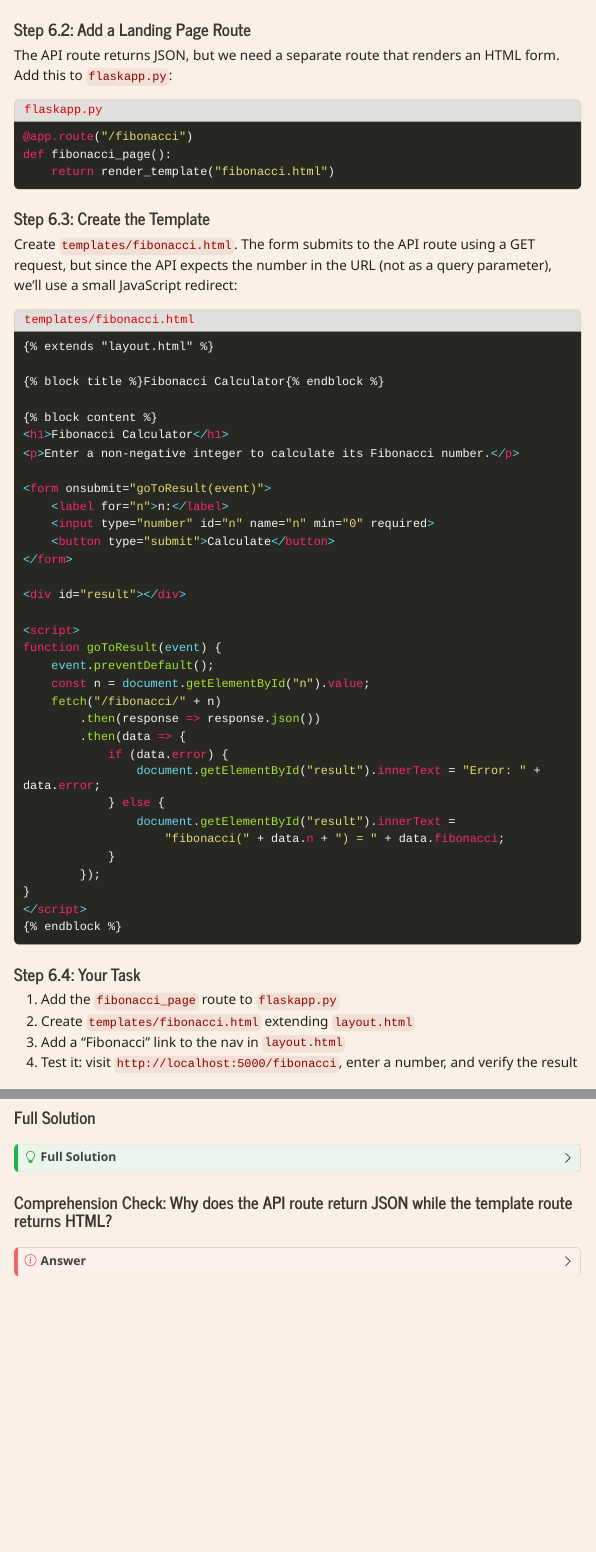
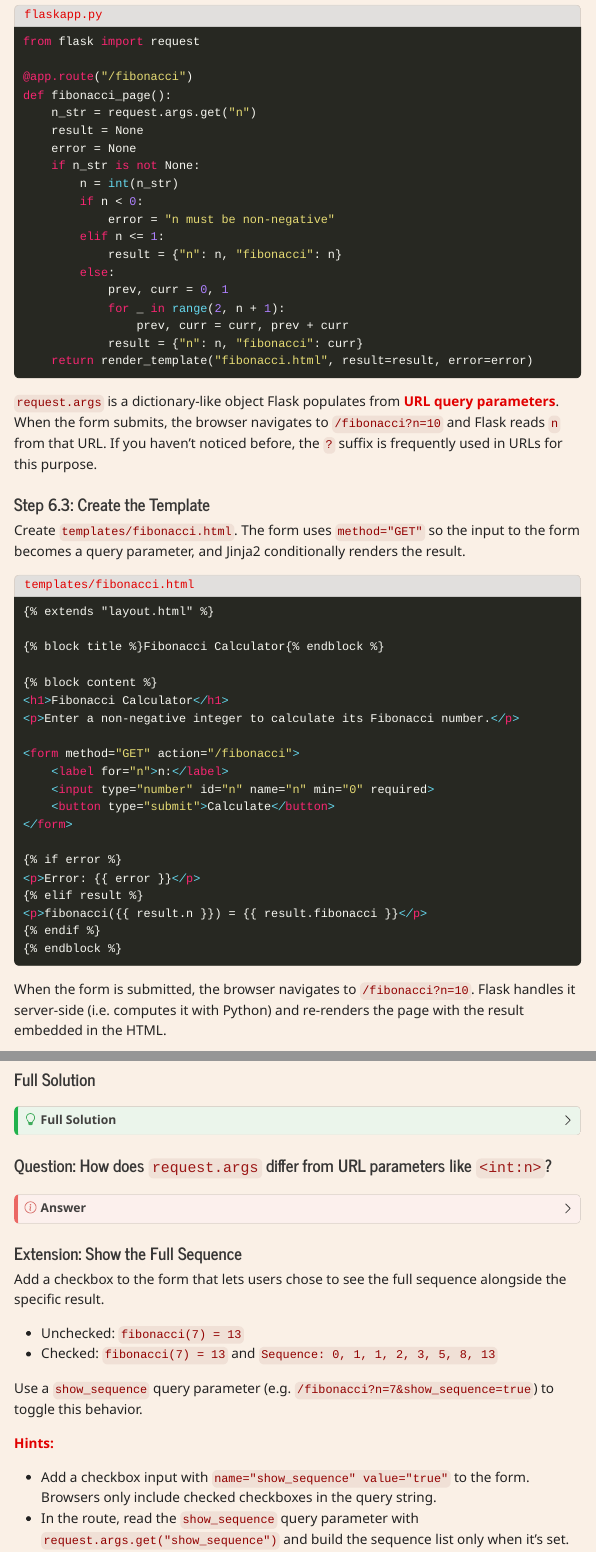
Before and after one commit to hertie-dsa-26/homework-2-KJ-7, a Quarto document (week-03/lab-03.qmd): the page in a window 1100 px wide, from 1200 px down before the commit and from 1400 px down after it, and a second part further down, joined at a grey line. The pictures show the output file week-03/lab-03.html that the author committed with the source, opened offline; menus at the side of the page are left out; long lines of code are wrapped.

Commit message:
links to bootcamp, small revisions, added extension

````diff
--- a/week-03/lab-03.qmd
+++ b/week-03/lab-03.qmd
@@ -897,19 +899,37 @@
 
 Visit `http://localhost:5000/fibonacci/10` to confirm it returns JSON like `{"fibonacci": 55, "n": 10}`.
 
-#### Step 6.2: Add a Landing Page Route
+#### Step 6.2: Add a Page Route
 
-The API route returns JSON, but we need a separate route that renders an HTML form. Add this to `flaskapp.py`:
+The API route above returns JSON. To display a proper HTML page, add a separate route that reads `n` from the **URL query string** (`?n=10`), computes the result server-side, and passes it to the template.
 
 ```{.python filename="flaskapp.py"}
+from flask import request
+
 @app.route("/fibonacci")
 def fibonacci_page():
-    return render_template("fibonacci.html")
+    n_str = request.args.get("n")
+    result = None
+    error = None
+    if n_str is not None:
+        n = int(n_str)
+        if n < 0:
+            error = "n must be non-negative"
+        elif n <= 1:
+            result = {"n": n, "fibonacci": n}
+        else:
+            prev, curr = 0, 1
+            for _ in range(2, n + 1):
+                prev, curr = curr, prev + curr
+            result = {"n": n, "fibonacci": curr}
+    return render_template("fibonacci.html", result=result, error=error)
 ```
+
+`request.args` is a dictionary-like object Flask populates from **URL query parameters**. When the form submits, the browser navigates to `/fibonacci?n=10` and Flask reads `n` from that URL. If you haven't noticed before, the `?` suffix is frequently used in URLs for this purpose.
 
 #### Step 6.3: Create the Template
 
-Create `templates/fibonacci.html`. The form submits to the API route using a GET request, but since the API expects the number in the URL (not as a query parameter), we'll use a small JavaScript redirect:
+Create `templates/fibonacci.html`. The form uses `method="GET"` so the input to the form becomes a query parameter, and Jinja2 conditionally renders the result.
 
 ```{.html filename="templates/fibonacci.html"}
 {% extends "layout.html" %}
@@ -920,39 +940,28 @@
 <h1>Fibonacci Calculator</h1>
 <p>Enter a non-negative integer to calculate its Fibonacci number.</p>
 
-<form onsubmit="goToResult(event)">
+<form method="GET" action="/fibonacci">
     <label for="n">n:</label>
     <input type="number" id="n" name="n" min="0" required>
     <button type="submit">Calculate</button>
 </form>
 
-<div id="result"></div>
-
-<script>
-function goToResult(event) {
-    event.preventDefault();
-    const n = document.getElementById("n").value;
-    fetch("/fibonacci/" + n)
-        .then(response => response.json())
-        .then(data => {
-            if (data.error) {
-                document.getElementById("result").innerText = "Error: " + data.error;
-            } else {
-                document.getElementById("result").innerText =
-                    "fibonacci(" + data.n + ") = " + data.fibonacci;
-            }
-        });
-}
-</script>
+{% if error %}
+<p>Error: {{ error }}</p>
+{% elif result %}
+<p>fibonacci({{ result.n }}) = {{ result.fibonacci }}</p>
+{% endif %}
 {% endblock %}
 ```
 
+When the form is submitted, the browser navigates to `/fibonacci?n=10`. Flask handles it server-side (i.e. computes it with Python) and re-renders the page with the result embedded in the HTML.
+
 #### Step 6.4: Your Task
 
-1. Add the `fibonacci_page` route to `flaskapp.py`
+1. Add the `fibonacci_page` route to `flaskapp.py` (Hint: don't forget `from flask import request`)
 2. Create `templates/fibonacci.html` extending `layout.html`
 3. Add a "Fibonacci" link to the nav in `layout.html`
-4. Test it: visit `http://localhost:5000/fibonacci`, enter a number, and verify the result
+4. Test it by visiting `http://localhost:5000/fibonacci`, entering a number, and verifying the result.
 
 #### Full Solution
 
@@ -960,3 +969,4 @@
 ## Full Solution
 
 ```{.python filename="flaskapp.py (additions)"}
+from flask import request
@@ -993,32 +1018,18 @@
 <h1>Fibonacci Calculator</h1>
 <p>Enter a non-negative integer to calculate its Fibonacci number.</p>
 
-<form onsubmit="goToResult(event)">
+<form method="GET" action="/fibonacci">
     <label for="n">n:</label>
     <input type="number" id="n" name="n" min="0" required>
     <button type="submit">Calculate</button>
 </form>
 
-<div id="result"></div>
-
-<script>
-function goToResult(event) {
-    event.preventDefault();
-    const n = document.getElementById("n").value;
-    fetch("/fibonacci/" + n)
-        .then(response => response.json())
-        .then(data => {
-            if (data.error) {
-                document.getElementById("result").innerText = "Error: " + data.error;
-            } else {
-                document.getElementById("result").innerText =
-                    "fibonacci(" + data.n + ") = " + data.fibonacci;
-            }
-        });
-}
-</script>
+{% if error %}
+<p>Error: {{ error }}</p>
+{% elif result %}
+<p>fibonacci({{ result.n }}) = {{ result.fibonacci }}</p>
+{% endif %}
 {% endblock %}
 ```
 :::
 
-#### Comprehension Check: Why does the API route return JSON while the template route returns HTML?
@@ -1033 +1044,2 @@
+- `request.args.get("n")` reads a **query parameter** -- the value comes after `?` in the URL: `/fibonacci?n=10`
 
@@ -1035 +1047,15 @@
 :::
+
+#### Extension: Show the Full Sequence
+
+Add a checkbox to the form that lets users chose to see the full sequence alongside the specific result.
+
+- Unchecked: `fibonacci(7) = 13`
+- Checked: `fibonacci(7) = 13` and `Sequence: 0, 1, 1, 2, 3, 5, 8, 13`
+
+Use a `show_sequence` query parameter (e.g. `/fibonacci?n=7&show_sequence=true`) to toggle this behavior.
+
+**Hints:**
+
+- Add a checkbox input with `name="show_sequence" value="true"` to the form. Browsers only include checked checkboxes in the query string.
+- In the route, read the `show_sequence` query parameter with `request.args.get("show_sequence")` and build the sequence list only when it's set.
@@ -1035,0 +1064,47 @@
+::: {.callout-tip collapse="true"}
+## Solution
+
+```{.python filename="flaskapp.py (fibonacci_page, updated)"}
+@app.route("/fibonacci")
+def fibonacci_page():
+    n_str = request.args.get("n")
+    result = None
+    sequence = None
+    error = None
+    if n_str is not None:
+        n = int(n_str)
+        if n < 0:
+            error = "n must be non-negative"
+        elif n <= 1:
+            result = {"n": n, "fibonacci": n}
+        else:
+            prev, curr = 0, 1
+            for _ in range(2, n + 1):
+                prev, curr = curr, prev + curr
+            result = {"n": n, "fibonacci": curr}
+
+        if result and request.args.get("show_sequence"):
+            seq = [0, 1] if n >= 1 else [0]
+            for _ in range(2, n + 1):
+                seq.append(seq[-1] + seq[-2])
+            sequence = seq
+
+    return render_template("fibonacci.html", result=result, sequence=sequence, error=error)
+```
+
+```{.html filename="templates/fibonacci.html (updated form and result block)"}
+<form method="GET" action="/fibonacci">
+    <label for="n">n:</label>
+    <input type="number" id="n" name="n" min="0" required>
+    <label>
+        <input type="checkbox" name="show_sequence" value="true">
+        Show full sequence
+    </label>
+    <button type="submit">Calculate</button>
+</form>
+
+{% if error %}
+<p>Error: {{ error }}</p>
+{% elif result %}
+<p>fibonacci({{ result.n }}) = {{ result.fibonacci }}</p>
+{% if sequence %}
````
Also changed, not shown: week-03/lab-03.html, week-03/lab-03.qmd (94 more changed lines).
